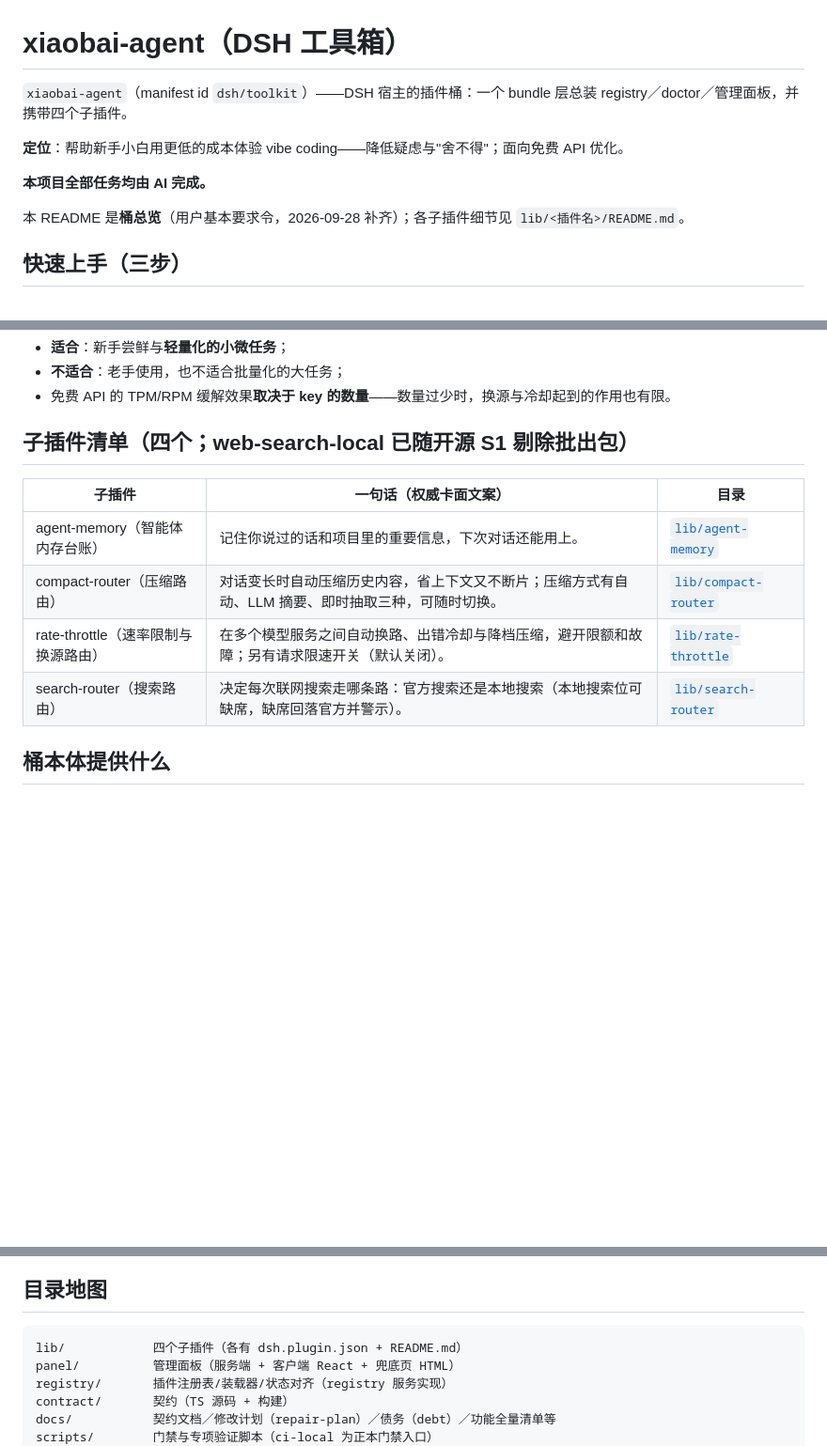
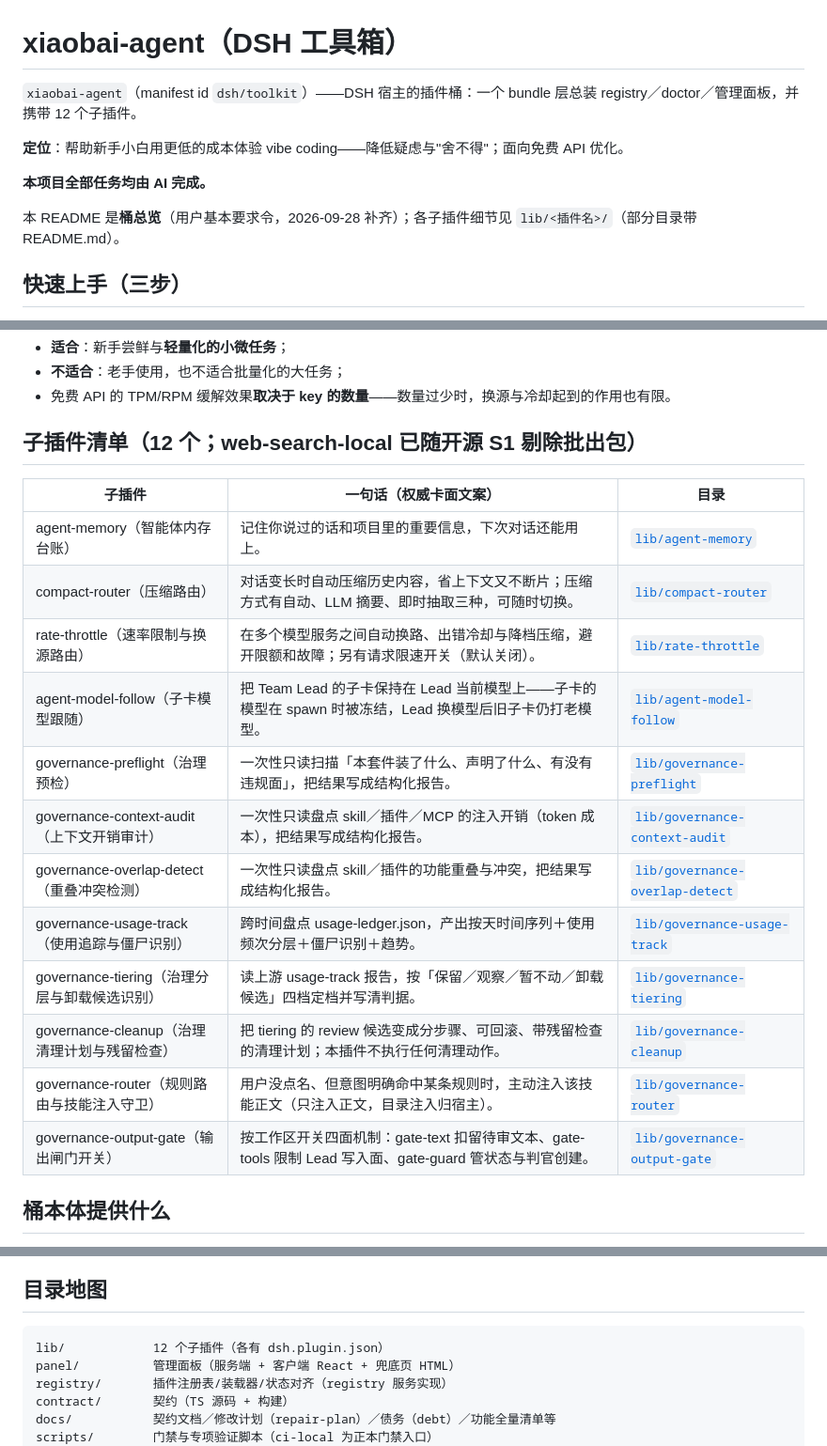
Before and after one commit to zhujianshi3124/xiaobai-agent, a Markdown page: README.md, 3 parts joined by grey strips. Shown at 94% size. Drawn GitHub-style; blank space fills up the shorter version.

Commit message:
docs(readme): 子插件清单按现场更新 —— 4→12 项、删已出包 search-router、补 agent-model-follow 与 8 个治理件

````diff
--- a/README.md
+++ b/README.md
@@ -1,13 +1,13 @@
 # xiaobai-agent（DSH 工具箱）
 
 `xiaobai-agent`（manifest id `dsh/toolkit`）——DSH 宿主的插件桶：一个 bundle 层总装
-registry／doctor／管理面板，并携带四个子插件。
+registry／doctor／管理面板，并携带 12 个子插件。
 
 **定位**：帮助新手小白用更低的成本体验 vibe coding——降低疑虑与"舍不得"；面向免费 API 优化。
 
 **本项目全部任务均由 AI 完成。**
 
-本 README 是**桶总览**（用户基本要求令，2026-09-28 补齐）；各子插件细节见 `lib/<插件名>/README.md`。
+本 README 是**桶总览**（用户基本要求令，2026-09-28 补齐）；各子插件细节见 `lib/<插件名>/`（部分目录带 README.md）。
 
 ## 快速上手（三步）
 
@@ -22,14 +22,22 @@ registry／doctor／管理面板，并携带四个子插件。
 - **不适合**：老手使用，也不适合批量化的大任务；
 - 免费 API 的 TPM/RPM 缓解效果**取决于 key 的数量**——数量过少时，换源与冷却起到的作用也有限。
 
-## 子插件清单（四个；web-search-local 已随开源 S1 剔除批出包）
+## 子插件清单（12 个；web-search-local 已随开源 S1 剔除批出包）
 
 | 子插件 | 一句话（权威卡面文案） | 目录 |
 |---|---|---|
 | agent-memory（智能体内存台账） | 记住你说过的话和项目里的重要信息，下次对话还能用上。 | [`lib/agent-memory`](lib/agent-memory/README.md) |
 | compact-router（压缩路由） | 对话变长时自动压缩历史内容，省上下文又不断片；压缩方式有自动、LLM 摘要、即时抽取三种，可随时切换。 | [`lib/compact-router`](lib/compact-router/README.md) |
 | rate-throttle（速率限制与换源路由） | 在多个模型服务之间自动换路、出错冷却与降档压缩，避开限额和故障；另有请求限速开关（默认关闭）。 | [`lib/rate-throttle`](lib/rate-throttle/README.md) |
-| search-router（搜索路由） | 决定每次联网搜索走哪条路：官方搜索还是本地搜索（本地搜索位可缺席，缺席回落官方并警示）。 | [`lib/search-router`](lib/search-router/README.md) |
+| agent-model-follow（子卡模型跟随） | 把 Team Lead 的子卡保持在 Lead 当前模型上——子卡的模型在 spawn 时被冻结，Lead 换模型后旧子卡仍打老模型。 | [`lib/agent-model-follow`](lib/agent-model-follow) |
+| governance-preflight（治理预检） | 一次性只读扫描「本套件装了什么、声明了什么、有没有违规面」，把结果写成结构化报告。 | [`lib/governance-preflight`](lib/governance-preflight) |
+| governance-context-audit（上下文开销审计） | 一次性只读盘点 skill／插件／MCP 的注入开销（token 成本），把结果写成结构化报告。 | [`lib/governance-context-audit`](lib/governance-context-audit) |
+| governance-overlap-detect（重叠冲突检测） | 一次性只读盘点 skill／插件的功能重叠与冲突，把结果写成结构化报告。 | [`lib/governance-overlap-detect`](lib/governance-overlap-detect) |
+| governance-usage-track（使用追踪与僵尸识别） | 跨时间盘点 usage-ledger.json，产出按天时间序列＋使用频次分层＋僵尸识别＋趋势。 | [`lib/governance-usage-track`](lib/governance-usage-track) |
+| governance-tiering（治理分层与卸载候选识别） | 读上游 usage-track 报告，按「保留／观察／暂不动／卸载候选」四档定档并写清判据。 | [`lib/governance-tiering`](lib/governance-tiering) |
+| governance-cleanup（治理清理计划与残留检查） | 把 tiering 的 review 候选变成分步骤、可回滚、带残留检查的清理计划；本插件不执行任何清理动作。 | [`lib/governance-cleanup`](lib/governance-cleanup) |
+| governance-router（规则路由与技能注入守卫） | 用户没点名、但意图明确命中某条规则时，主动注入该技能正文（只注入正文，目录注入归宿主）。 | [`lib/governance-router`](lib/governance-router) |
+| governance-output-gate（输出闸门开关） | 按工作区开关四面机制：gate-text 扣留待审文本、gate-tools 限制 Lead 写入面、gate-guard 管状态与判官创建。 | [`lib/governance-output-gate`](lib/governance-output-gate) |
 
 ## 桶本体提供什么
 
@@ -42,7 +50,7 @@ registry／doctor／管理面板，并携带四个子插件。
 ## 目录地图
 
 ```
-lib/            四个子插件（各有 dsh.plugin.json + README.md）
+lib/            12 个子插件（各有 dsh.plugin.json）
 panel/          管理面板（服务端 + 客户端 React + 兜底页 HTML）
 registry/       插件注册表/装载器/状态对齐（registry 服务实现）
 contract/       契约（TS 源码 + 构建）
````
